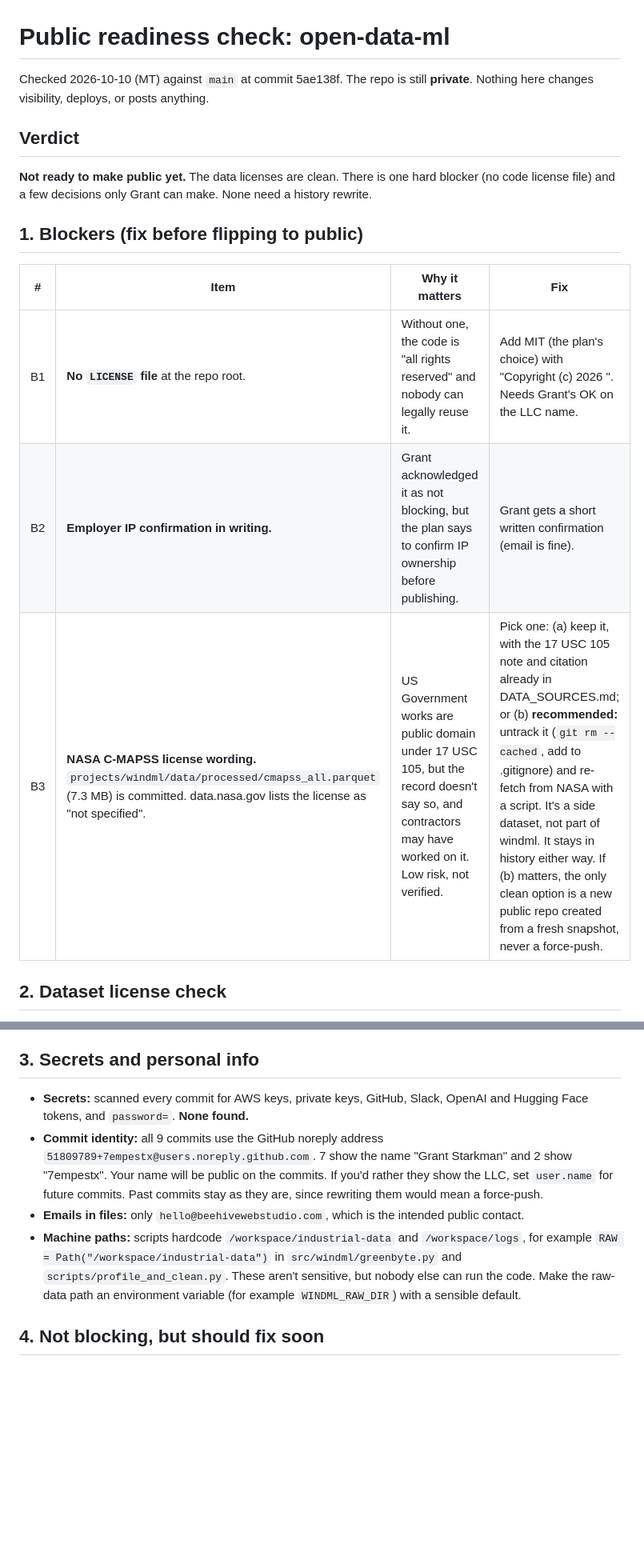
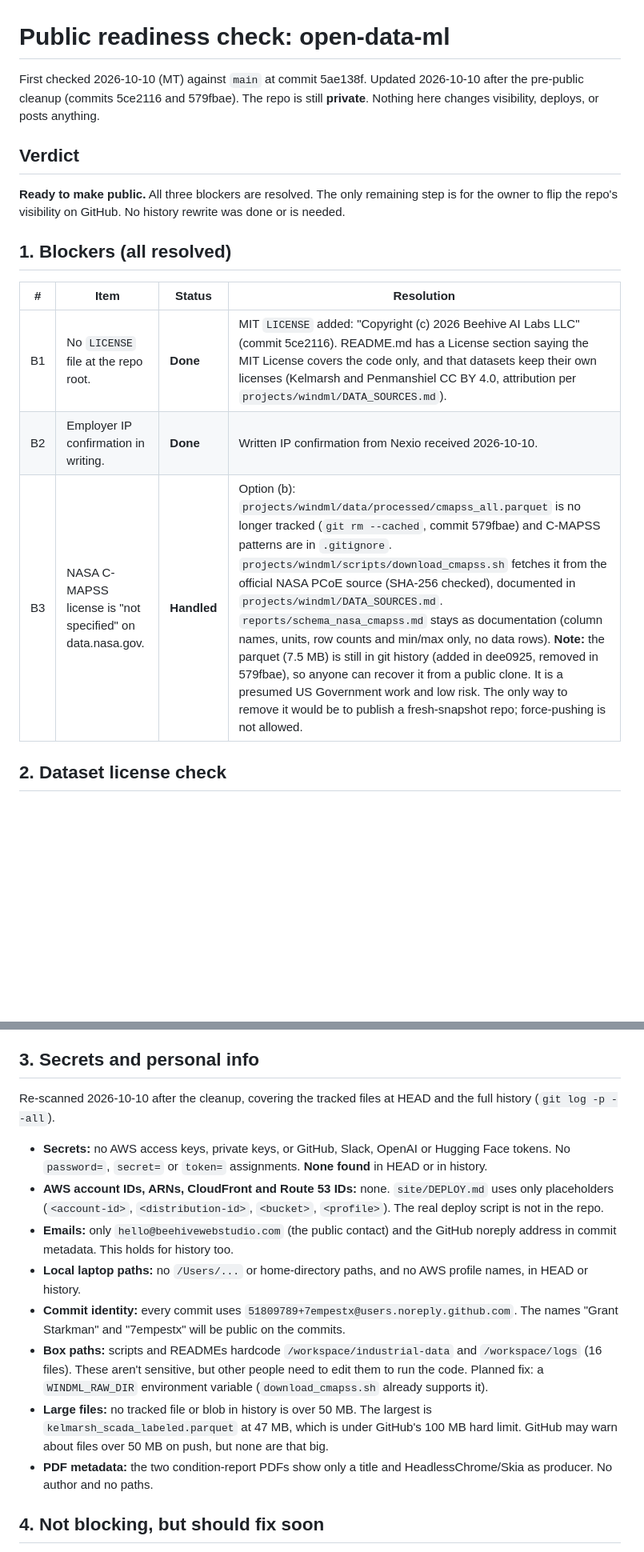
Before and after one commit to 7empestx/open-data-ml, a Markdown page: PUBLIC_READINESS.md, 2 parts joined by grey strips. Shown at 80% size. Drawn GitHub-style; blank space fills up the shorter version.

Commit message:
PUBLIC_READINESS: license done, C-MAPSS handled, Nexio IP confirmation received 2026-10-10; re-scan results; only visibility flip remains

```diff
--- a/PUBLIC_READINESS.md
+++ b/PUBLIC_READINESS.md
@@ -1,18 +1,18 @@
 # Public readiness check: open-data-ml
 
-Checked 2026-10-10 (MT) against `main` at commit 5ae138f. The repo is still **private**. Nothing here changes visibility, deploys, or posts anything.
+First checked 2026-10-10 (MT) against `main` at commit 5ae138f. Updated 2026-10-10 after the pre-public cleanup (commits 5ce2116 and 579fbae). The repo is still **private**. Nothing here changes visibility, deploys, or posts anything.
 
 ## Verdict
 
-**Not ready to make public yet.** The data licenses are clean. There is one hard blocker (no code license file) and a few decisions only Grant can make. None need a history rewrite.
+**Ready to make public.** All three blockers are resolved. The only remaining step is for the owner to flip the repo's visibility on GitHub. No history rewrite was done or is needed.
 
-## 1. Blockers (fix before flipping to public)
+## 1. Blockers (all resolved)
 
-| # | Item | Why it matters | Fix |
+| # | Item | Status | Resolution |
 |---|---|---|---|
-| B1 | **No `LICENSE` file** at the repo root. | Without one, the code is "all rights reserved" and nobody can legally reuse it. | Add MIT (the plan's choice) with "Copyright (c) 2026 <LLC name>". Needs Grant's OK on the LLC name. |
-| B2 | **Employer IP confirmation in writing.** | Grant acknowledged it as not blocking, but the plan says to confirm IP ownership before publishing. | Grant gets a short written confirmation (email is fine). |
-| B3 | **NASA C-MAPSS license wording.** `projects/windml/data/processed/cmapss_all.parquet` (7.3 MB) is committed. data.nasa.gov lists the license as "not specified". | US Government works are public domain under 17 USC 105, but the record doesn't say so, and contractors may have worked on it. Low risk, not verified. | Pick one: (a) keep it, with the 17 USC 105 note and citation already in DATA_SOURCES.md; or (b) **recommended:** untrack it (`git rm --cached`, add to .gitignore) and re-fetch from NASA with a script. It's a side dataset, not part of windml. It stays in history either way. If (b) matters, the only clean option is a new public repo created from a fresh snapshot, never a force-push. |
+| B1 | No `LICENSE` file at the repo root. | **Done** | MIT `LICENSE` added: "Copyright (c) 2026 Beehive AI Labs LLC" (commit 5ce2116). README.md has a License section saying the MIT License covers the code only, and that datasets keep their own licenses (Kelmarsh and Penmanshiel CC BY 4.0, attribution per `projects/windml/DATA_SOURCES.md`). |
+| B2 | Employer IP confirmation in writing. | **Done** | Written IP confirmation from Nexio received 2026-10-10. |
+| B3 | NASA C-MAPSS license is "not specified" on data.nasa.gov. | **Handled** | Option (b): `projects/windml/data/processed/cmapss_all.parquet` is no longer tracked (`git rm --cached`, commit 579fbae) and C-MAPSS patterns are in `.gitignore`. `projects/windml/scripts/download_cmapss.sh` fetches it from the official NASA PCoE source (SHA-256 checked), documented in `projects/windml/DATA_SOURCES.md`. `reports/schema_nasa_cmapss.md` stays as documentation (column names, units, row counts and min/max only, no data rows). **Note:** the parquet (7.5 MB) is still in git history (added in dee0925, removed in 579fbae), so anyone can recover it from a public clone. It is a presumed US Government work and low risk. The only way to remove it would be to publish a fresh-snapshot repo; force-pushing is not allowed. |
 
 ## 2. Dataset license check
 
@@ -43,10 +43,16 @@ Every license above allows commercial use and redistribution of changed versions
 
 ## 3. Secrets and personal info
 
-- **Secrets:** scanned every commit for AWS keys, private keys, GitHub, Slack, OpenAI and Hugging Face tokens, and `password=`. **None found.**
-- **Commit identity:** all 9 commits use the GitHub noreply address `51809789+7empestx@users.noreply.github.com`. 7 show the name "Grant Starkman" and 2 show "7empestx". Your name will be public on the commits. If you'd rather they show the LLC, set `user.name` for future commits. Past commits stay as they are, since rewriting them would mean a force-push.
-- **Emails in files:** only `hello@beehivewebstudio.com`, which is the intended public contact.
-- **Machine paths:** scripts hardcode `/workspace/industrial-data` and `/workspace/logs`, for example `RAW = Path("/workspace/industrial-data")` in `src/windml/greenbyte.py` and `scripts/profile_and_clean.py`. These aren't sensitive, but nobody else can run the code. Make the raw-data path an environment variable (for example `WINDML_RAW_DIR`) with a sensible default.
+Re-scanned 2026-10-10 after the cleanup, covering the tracked files at HEAD and the full history (`git log -p --all`).
+
+- **Secrets:** no AWS access keys, private keys, or GitHub, Slack, OpenAI or Hugging Face tokens. No `password=`, `secret=` or `token=` assignments. **None found** in HEAD or in history.
+- **AWS account IDs, ARNs, CloudFront and Route 53 IDs:** none. `site/DEPLOY.md` uses only placeholders (`<account-id>`, `<distribution-id>`, `<bucket>`, `<profile>`). The real deploy script is not in the repo.
+- **Emails:** only `hello@beehivewebstudio.com` (the public contact) and the GitHub noreply address in commit metadata. This holds for history too.
+- **Local laptop paths:** no `/Users/...` or home-directory paths, and no AWS profile names, in HEAD or history.
+- **Commit identity:** every commit uses `51809789+7empestx@users.noreply.github.com`. The names "Grant Starkman" and "7empestx" will be public on the commits.
+- **Box paths:** scripts and READMEs hardcode `/workspace/industrial-data` and `/workspace/logs` (16 files). These aren't sensitive, but other people need to edit them to run the code. Planned fix: a `WINDML_RAW_DIR` environment variable (`download_cmapss.sh` already supports it).
+- **Large files:** no tracked file or blob in history is over 50 MB. The largest is `kelmarsh_scada_labeled.parquet` at 47 MB, which is under GitHub's 100 MB hard limit. GitHub may warn about files over 50 MB on push, but none are that big.
+- **PDF metadata:** the two condition-report PDFs show only a title and HeadlessChrome/Skia as producer. No author and no paths.
 
 ## 4. Not blocking, but should fix soon
 
```
Also changed, not shown: other parts of PUBLIC_READINESS.md (+8 -8 lines).
